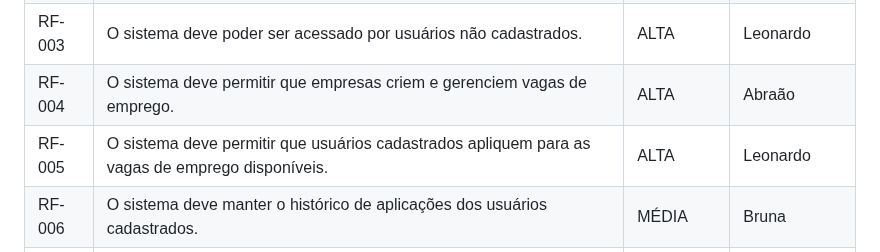
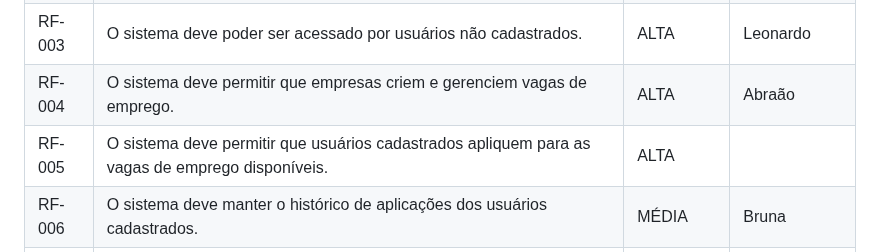
Before and after one commit to ICEI-PUC-Minas-PMV-SI/pmv-si-2023-2-pe1-t3-projetocarreiras, a Markdown page: docs/especification.md, the part around the change. Rendered like a GitHub page.

```diff
--- a/docs/especification.md
+++ b/docs/especification.md
@@ -63,7 +63,7 @@ As tabelas que se seguem apresentam os requisitos funcionais e não-funcionais q
 |RF-002| O sistema deve ter uma seção ensinando como estruturar um bom currículo. | ALTA | Bruna |
 |RF-003| O sistema deve poder ser acessado por usuários não cadastrados. | ALTA | Leonardo |
 |RF-004| O sistema deve permitir que empresas criem e gerenciem vagas de emprego. | ALTA | Abraão |
-|RF-005| O sistema deve permitir que usuários cadastrados apliquem para as vagas de emprego disponíveis. | ALTA | Leonardo |
+|RF-005| O sistema deve permitir que usuários cadastrados apliquem para as vagas de emprego disponíveis. | ALTA |  |
 |RF-006| O sistema deve manter o histórico de aplicações dos usuários cadastrados. | MÉDIA | Bruna |
 |RF-007| O sistema deve manter o histórico de vagas submetidas pelas empresas. | MÉDIA | Bruna |
 |RF-008| O sistema deve definir o status "em aberto" quando uma nova vaga for cadastrada. | MÉDIA |  |
```
